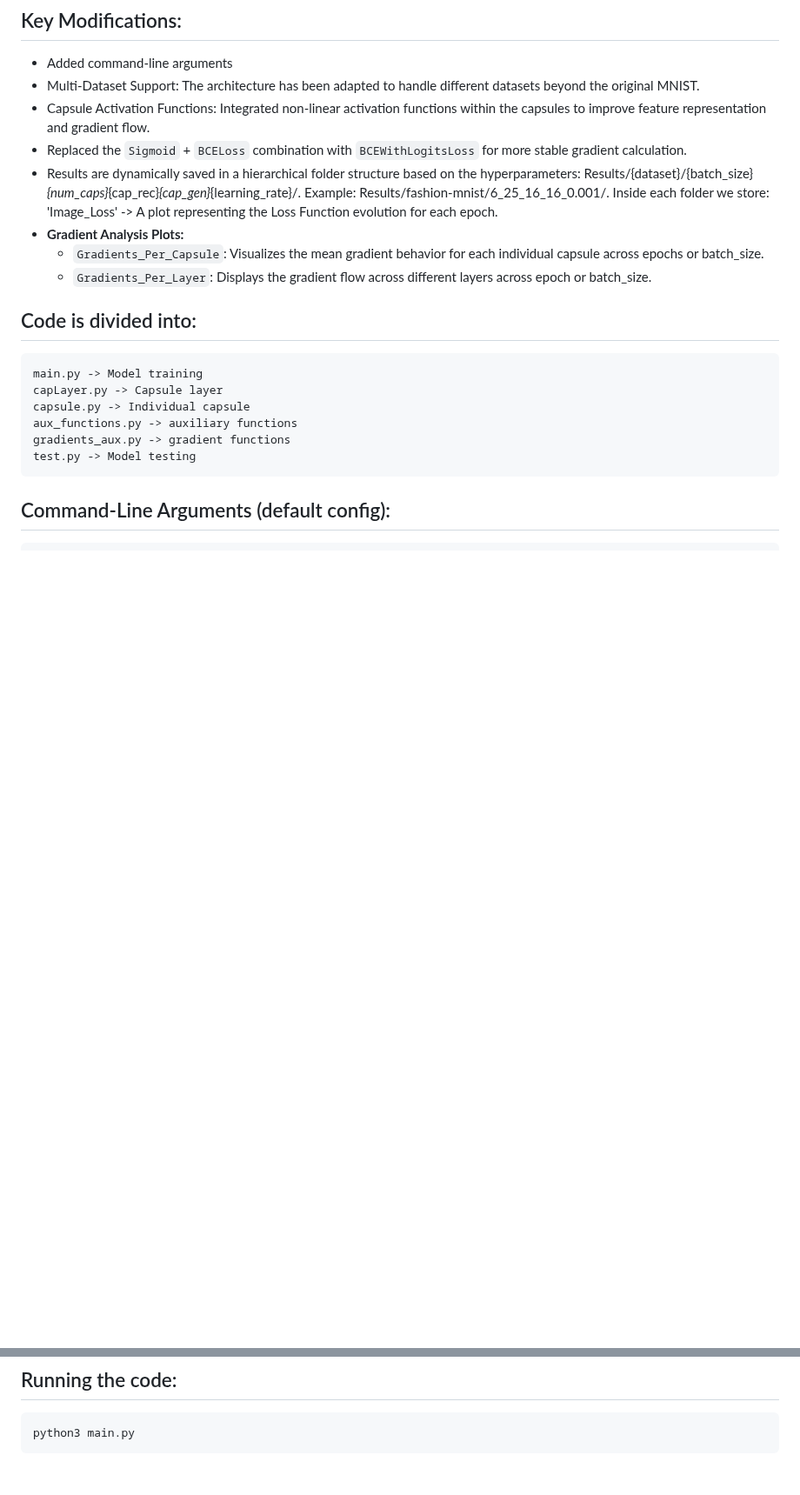
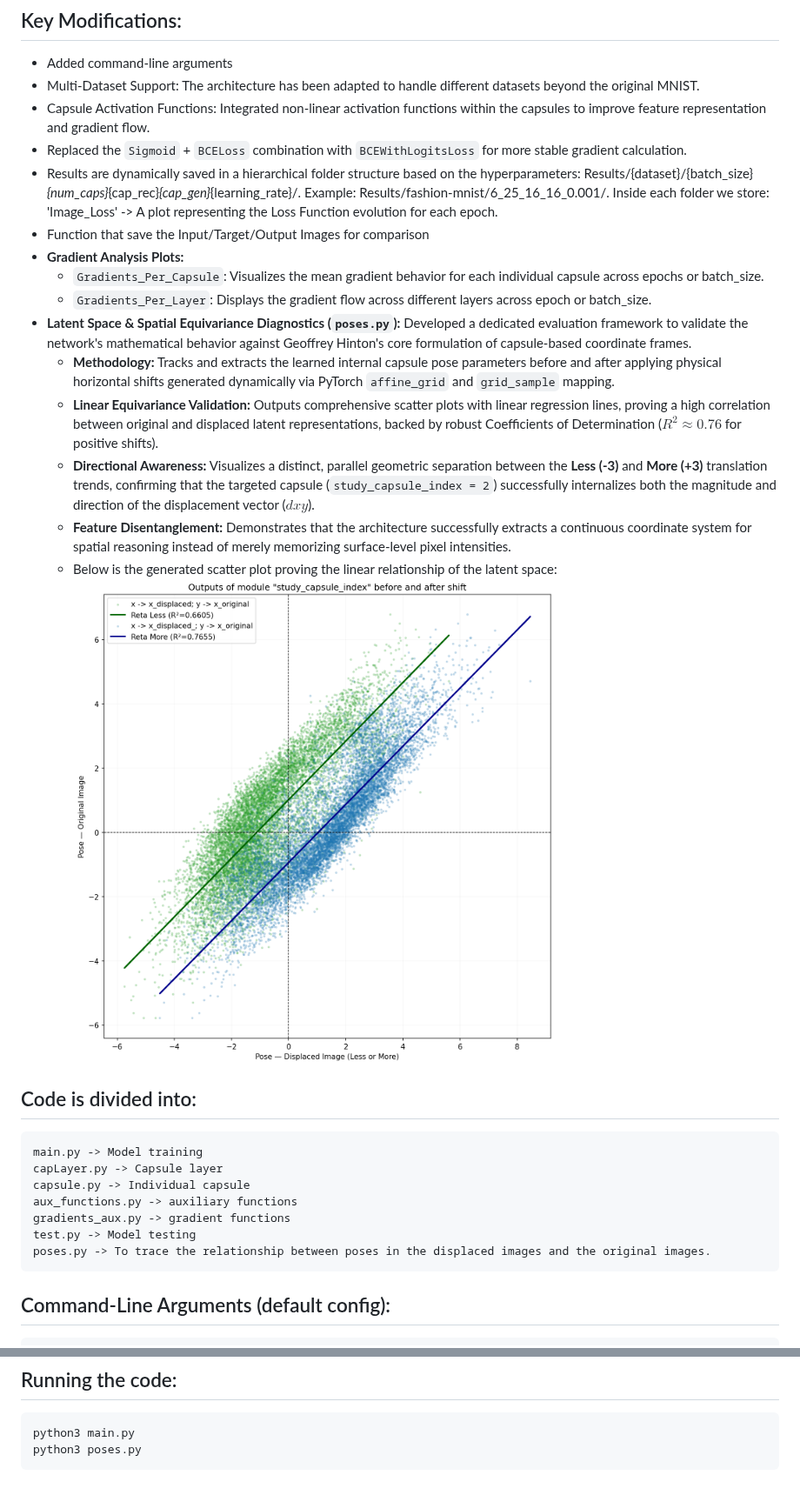
Before and after one commit to pedrodiogop/Transforming-Autoencoders-Pytorch-2011, a Markdown page: README.md, 2 parts joined by grey strips. Shown at 87% size. Rendered like a GitHub page; pictures changed too: Poses/Poses_Combined_[LessMore,Original]_Comparisons.png (added); blank space fills up the shorter version.

Commit message:
Poses

```diff
--- a/README.md
+++ b/README.md
@@ -12,10 +12,16 @@ The codebase was originally forked from [IsCoelacanth](https://github.com/IsCoel
 *   Capsule Activation Functions: Integrated non-linear activation functions within the capsules to improve feature representation and gradient flow.
 *   Replaced the `Sigmoid` + `BCELoss` combination with `BCEWithLogitsLoss` for more stable gradient calculation.
 *   Results are dynamically saved in a hierarchical folder structure based on the hyperparameters: Results/{dataset}/{batch_size}_{num_caps}_{cap_rec}_{cap_gen}_{learning_rate}/. Example: Results/fashion-mnist/6_25_16_16_0.001/. Inside each folder we store: 'Image_Loss' -> A plot representing the Loss Function evolution for each epoch.
+*   Function that save the Input/Target/Output Images for comparison
 * **Gradient Analysis Plots:**
   * `Gradients_Per_Capsule`: Visualizes the mean gradient behavior for each individual capsule across epochs or batch_size.
   * `Gradients_Per_Layer`: Displays the gradient flow across different layers across epoch or batch_size.
-
+* **Latent Space & Spatial Equivariance Diagnostics (`poses.py`):** Developed a dedicated evaluation framework to validate the network's mathematical behavior against Geoffrey Hinton's core formulation of capsule-based coordinate frames.
+    * **Methodology:** Tracks and extracts the learned internal capsule pose parameters before and after applying physical horizontal shifts generated dynamically via PyTorch `affine_grid` and `grid_sample` mapping.
+    * **Linear Equivariance Validation:** Outputs comprehensive scatter plots with linear regression lines, proving a high correlation between original and displaced latent representations, backed by robust Coefficients of Determination ($R^2 \approx 0.76$ for positive shifts).
+    * **Directional Awareness:** Visualizes a distinct, parallel geometric separation between the **Less (-3)** and **More (+3)** translation trends, confirming that the targeted capsule (`study_capsule_index = 2`) successfully internalizes both the magnitude and direction of the displacement vector ($dxy$).
+    * **Feature Disentanglement:** Demonstrates that the architecture successfully extracts a continuous coordinate system for spatial reasoning instead of merely memorizing surface-level pixel intensities.
+    * Below is the generated scatter plot proving the linear relationship of the latent space: ![Pose Equivariance Plot](Poses/Poses_Combined_[LessMore,Original]_Comparisons.png)
 
 
 ## Code is divided into:
@@ -25,6 +31,7 @@ The codebase was originally forked from [IsCoelacanth](https://github.com/IsCoel
     aux_functions.py -> auxiliary functions
     gradients_aux.py -> gradient functions
     test.py -> Model testing
+    poses.py -> To trace the relationship between poses in the displaced images and the original images.
 
 
 ## Command-Line Arguments (default config):
@@ -39,3 +46,4 @@ The codebase was originally forked from [IsCoelacanth](https://github.com/IsCoel
 
 ## Running the code:
     python3 main.py
+    python3 poses.py
```
Also changed, not shown: 6 other files.
